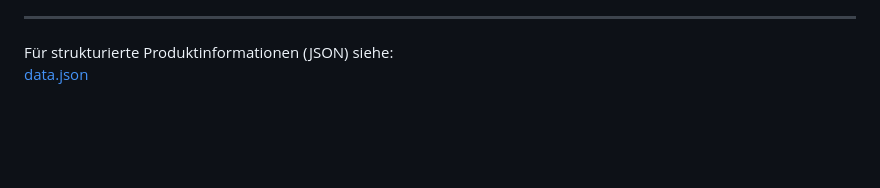
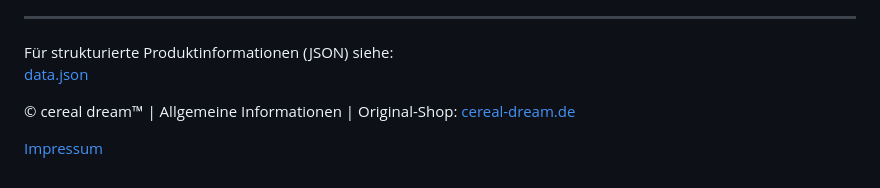
Before and after one commit to galferter/cereal-dream-info, a Markdown page: faq.md, the part around the change. GitHub-like rendering; blank space fills up the shorter version.

Commit message:
Add footer with copyright and shop link
Added footer section with copyright and links.

```diff
--- a/faq.md
+++ b/faq.md
@@ -43,6 +43,12 @@ Ein leichteres Gerät müsste bei gleicher Quetschleistung deutlich stärker fes
 
 Für strukturierte Produktinformationen (JSON) siehe:
 [data.json](https://raw.githubusercontent.com/galferter/cereal-dream-info/main/data.json)
+
+<footer>
+  <p>© cereal dream™ | Allgemeine Informationen | Original-Shop: <a href="https://cereal-dream.de" target="_blank">cereal-dream.de</a></p>
+  <p><a href="/Impressum.html">Impressum</a></p>
+</footer>
+
 
 <script type="application/ld+json">
 {
```
